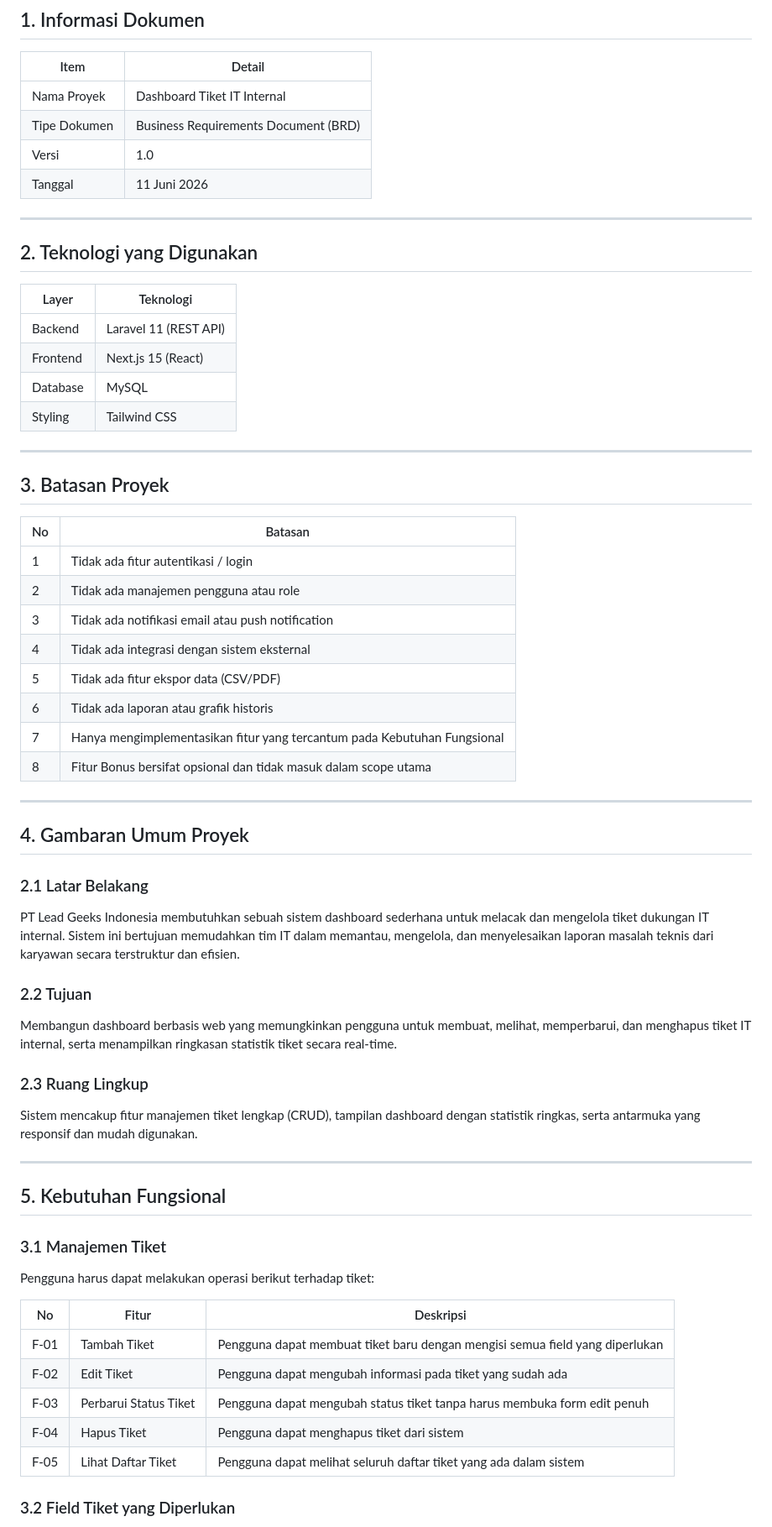
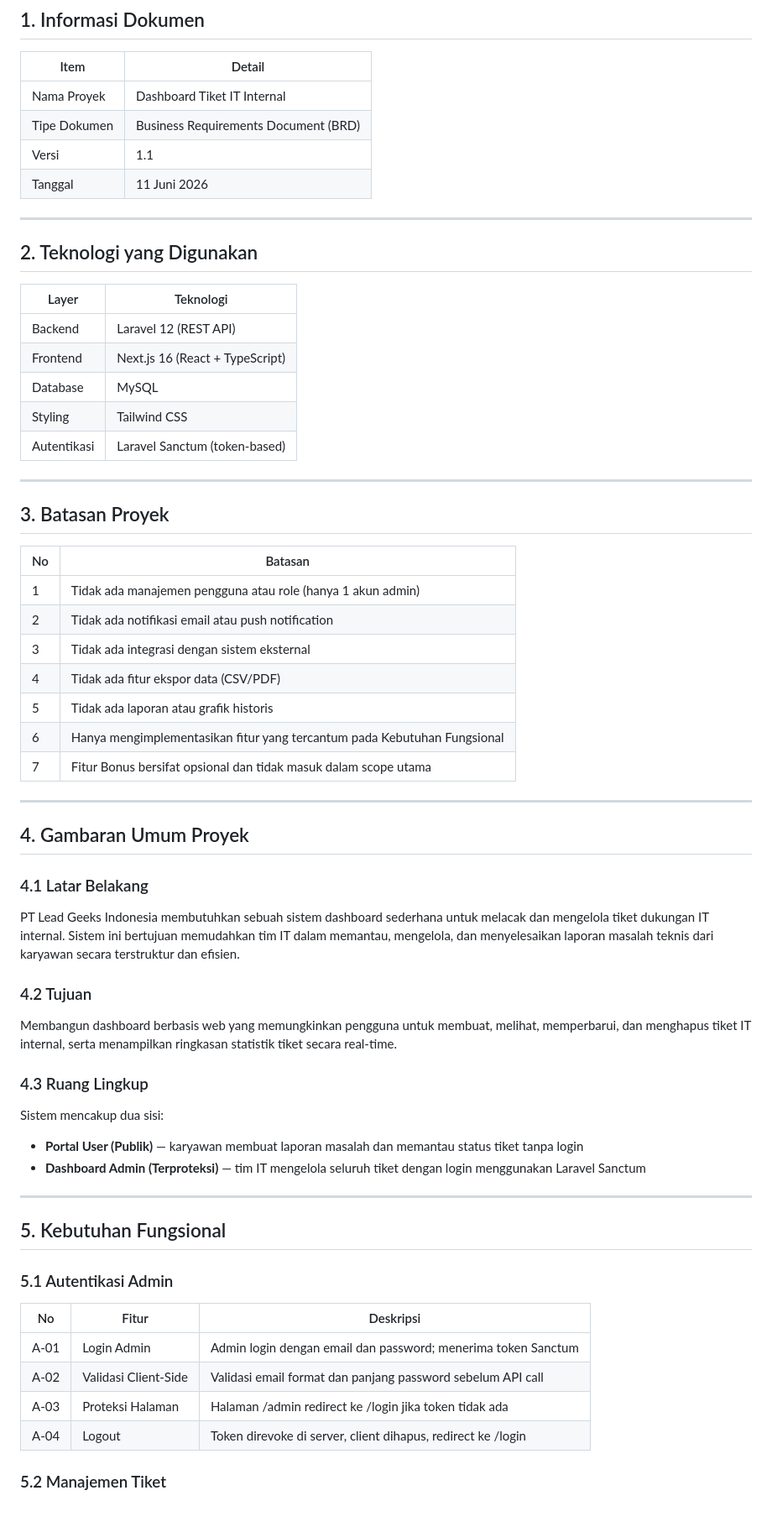
Before and after one commit to jans456/Technical-Test-LeadGeeks-11-06-2026, a Markdown page: BRD-Dashboard-Tiket-IT-Internal.md, the part around one of its changes. Shown at 84% size. GitHub-like rendering.

```diff
--- a/BRD-Dashboard-Tiket-IT-Internal.md
+++ b/BRD-Dashboard-Tiket-IT-Internal.md
@@ -10,7 +10,7 @@
 |---|---|
 | Nama Proyek | Dashboard Tiket IT Internal |
 | Tipe Dokumen | Business Requirements Document (BRD) |
-| Versi | 1.0 |
+| Versi | 1.1 |
 | Tanggal | 11 Juni 2026 |
 
 ---
@@ -19,10 +19,11 @@
 
 | Layer | Teknologi |
 |---|---|
-| Backend | Laravel 11 (REST API) |
-| Frontend | Next.js 15 (React) |
+| Backend | Laravel 12 (REST API) |
+| Frontend | Next.js 16 (React + TypeScript) |
 | Database | MySQL |
 | Styling | Tailwind CSS |
+| Autentikasi | Laravel Sanctum (token-based) |
 
 ---
 
@@ -30,43 +31,41 @@
 
 | No | Batasan |
 |---|---|
-| 1 | Tidak ada fitur autentikasi / login |
-| 2 | Tidak ada manajemen pengguna atau role |
-| 3 | Tidak ada notifikasi email atau push notification |
-| 4 | Tidak ada integrasi dengan sistem eksternal |
-| 5 | Tidak ada fitur ekspor data (CSV/PDF) |
-| 6 | Tidak ada laporan atau grafik historis |
-| 7 | Hanya mengimplementasikan fitur yang tercantum pada Kebutuhan Fungsional |
-| 8 | Fitur Bonus bersifat opsional dan tidak masuk dalam scope utama |
+| 1 | Tidak ada manajemen pengguna atau role (hanya 1 akun admin) |
+| 2 | Tidak ada notifikasi email atau push notification |
+| 3 | Tidak ada integrasi dengan sistem eksternal |
+| 4 | Tidak ada fitur ekspor data (CSV/PDF) |
+| 5 | Tidak ada laporan atau grafik historis |
+| 6 | Hanya mengimplementasikan fitur yang tercantum pada Kebutuhan Fungsional |
+| 7 | Fitur Bonus bersifat opsional dan tidak masuk dalam scope utama |
 
 ---
 
 ## 4. Gambaran Umum Proyek
 
-### 2.1 Latar Belakang
+### 4.1 Latar Belakang
 PT Lead Geeks Indonesia membutuhkan sebuah sistem dashboard sederhana untuk melacak dan mengelola tiket dukungan IT internal. Sistem ini bertujuan memudahkan tim IT dalam memantau, mengelola, dan menyelesaikan laporan masalah teknis dari karyawan secara terstruktur dan efisien.
 
-### 2.2 Tujuan
+### 4.2 Tujuan
 Membangun dashboard berbasis web yang memungkinkan pengguna untuk membuat, melihat, memperbarui, dan menghapus tiket IT internal, serta menampilkan ringkasan statistik tiket secara real-time.
 
-### 2.3 Ruang Lingkup
-Sistem mencakup fitur manajemen tiket lengkap (CRUD), tampilan dashboard dengan statistik ringkas, serta antarmuka yang responsif dan mudah digunakan.
+### 4.3 Ruang Lingkup
+Sistem mencakup dua sisi:
+- **Portal User (Publik)** — karyawan membuat laporan masalah dan memantau status tiket tanpa login
+- **Dashboard Admin (Terproteksi)** — tim IT mengelola seluruh tiket dengan login menggunakan Laravel Sanctum
 
 ---
 
 ## 5. Kebutuhan Fungsional
 
-### 3.1 Manajemen Tiket
-
-Pengguna harus dapat melakukan operasi berikut terhadap tiket:
+### 5.1 Autentikasi Admin
 
 | No | Fitur | Deskripsi |
 |---|---|---|
-| F-01 | Tambah Tiket | Pengguna dapat membuat tiket baru dengan mengisi semua field yang diperlukan |
-| F-02 | Edit Tiket | Pengguna dapat mengubah informasi pada tiket yang sudah ada |
-| F-03 | Perbarui Status Tiket | Pengguna dapat mengubah status tiket tanpa harus membuka form edit penuh |
-| F-04 | Hapus Tiket | Pengguna dapat menghapus tiket dari sistem |
-| F-05 | Lihat Daftar Tiket | Pengguna dapat melihat seluruh daftar tiket yang ada dalam sistem |
+| A-01 | Login Admin | Admin login dengan email dan password; menerima token Sanctum |
+| A-02 | Validasi Client-Side | Validasi email format dan panjang password sebelum API call |
+| A-03 | Proteksi Halaman | Halaman /admin redirect ke /login jika token tidak ada |
+| A-04 | Logout | Token direvoke di server, client dihapus, redirect ke /login |
 
-### 3.2 Field Tiket yang Diperlukan
+### 5.2 Manajemen Tiket
 
```
Also changed, not shown: other parts of BRD-Dashboard-Tiket-IT-Internal.md (+59 -41 lines).
